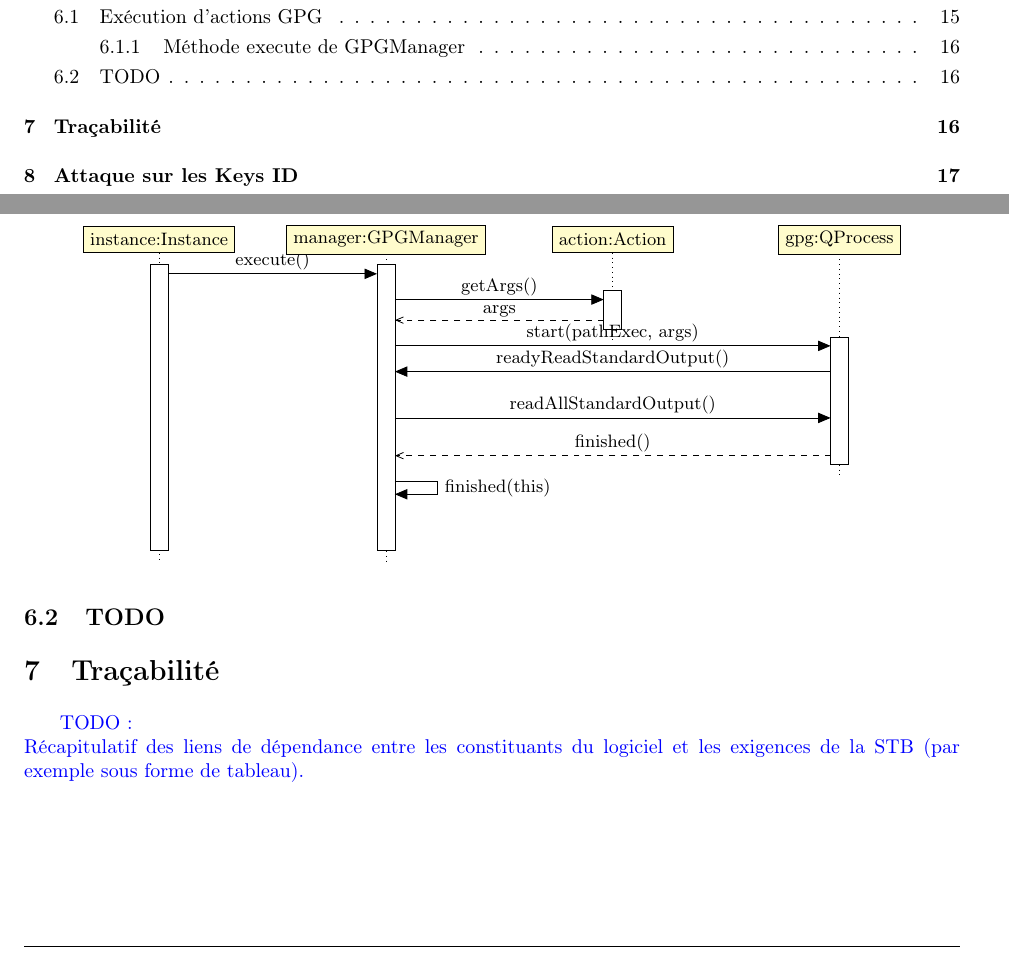
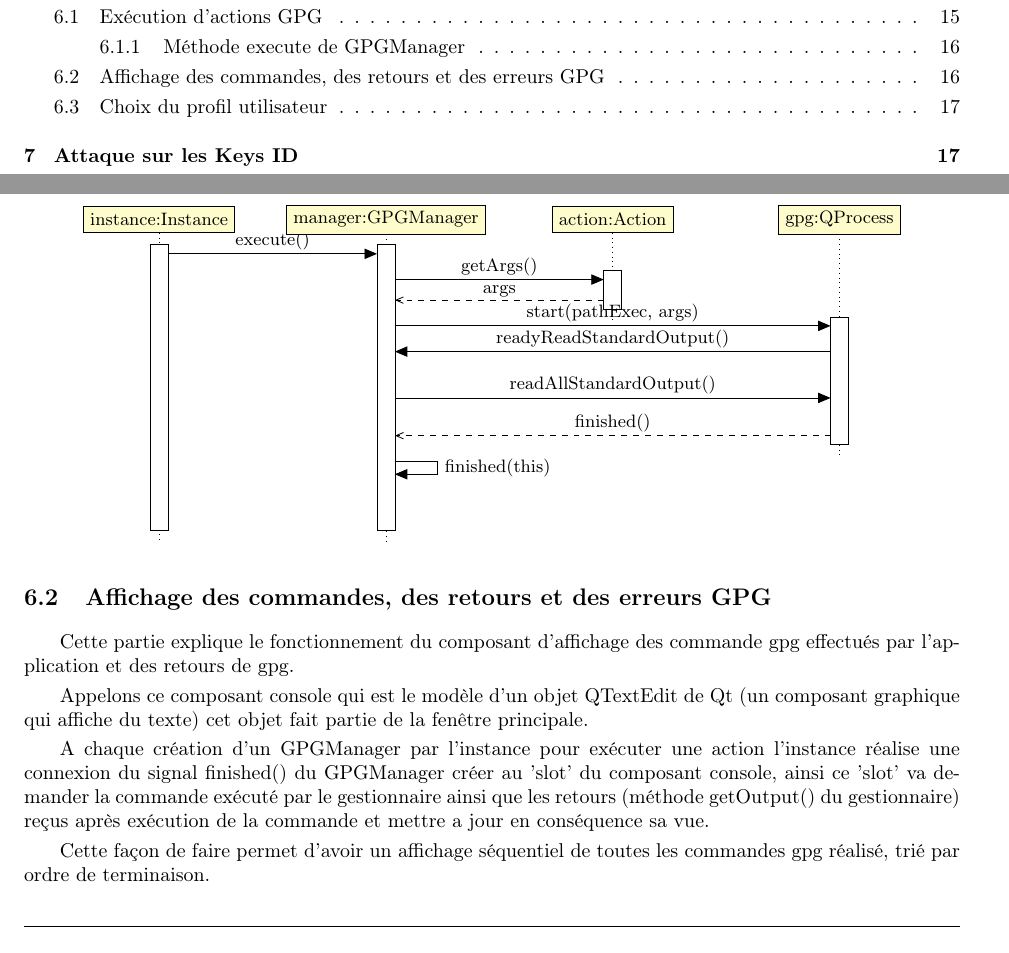
Before and after one commit to Diakakodo/GuiPG, a LaTeX CV (documents/DAL/DAL.tex): two parts of pages 2 and 17 of 18, joined at a grey line, cut so that both start at the same text. Compiled offline with pdfLaTeX.

Commit message:
Suppression des TODOs et ajout de l'explication dynamique de l'affichage des commandes et retours gpg

```diff
--- a/documents/DAL/DAL.tex
+++ b/documents/DAL/DAL.tex
@@ -761,27 +761,51 @@
   \end{center}
 
 
-  \subsection{TODO}
+  \subsection{Affichage des commandes, des retours et des erreurs GPG}
+
+  Cette partie explique le fonctionnement du composant d'affichage
+  des commande gpg effectués par l'application et des retours de gpg.
+
+  Appelons ce composant console qui est le modèle d'un objet QTextEdit de Qt (un composant graphique qui affiche du texte)
+  cet objet fait partie de la fenêtre principale.
+
+  A chaque création d'un GPGManager par l'instance
+  pour exécuter une action l'instance réalise une connexion du signal finished() du GPGManager créer
+  au 'slot' du composant console, ainsi ce 'slot' va demander la commande exécuté par le gestionnaire
+  ainsi que les retours (méthode getOutput() du gestionnaire) reçus après exécution de la commande
+  et mettre a jour en conséquence sa vue.
+
+  Cette façon de faire permet d'avoir un affichage séquentiel de toutes les commandes gpg réalisé,
+  trié par ordre de terminaison.
+
+  \subsection{Choix du profil utilisateur}
+
+  TODO ...
 
 % section fonctionnement_dynamique (end)
-\section{Traçabilité} % (fold)
-\label{sec:tra_abilit_}
-
-  \textcolor{blue}{
-    TODO : \\
-    Récapitulatif des liens de dépendance entre les constituants du logiciel et les exigences de
-    la STB (par exemple sous forme de tableau).
-  }
 
 \section{Attaque sur les Keys ID}
+
   \subsection{Présentation}
+
   Lorsque l'on envoie une clé sur un serveur, un "ID" est calculé pour permettre à ce dernier
   de rechercher beaucoup plus vite les clés demandés. Pour cela, il exécute une fonction de hashage, nommé SHA-1,
   sur cette clé et gardent seulement les 4 ou 8 octets. Or, nous disposons maintenant d'une assez grande
   puissance de calcul pour pouvoir trouver des collisions sur les ID de 4 octets.
+
   \subsection{Méthode de réalisation}
+
   Notre attaque est de type bruteforce : on calcule une clé RSA et on modifie un ou plusieurs de ses champs (date de création, email...)
   jusqu'à obtenir l'ID de la clé donnée.
 
+%\section{Traçabilité} % (fold)
+%\label{sec:tra_abilit_}
+%
+%  \textcolor{blue}{
+%    TODO : \\
+%    Récapitulatif des liens de dépendance entre les constituants du logiciel et les exigences de
+%    la STB (par exemple sous forme de tableau).
+%  }
+
 % section tra_abilit_ (end)
 \end{document}
```
Also changed, not shown: documents/DAL/DAL.tex (30 more changed lines). Lines whose indentation alone changed are shown as unchanged.
